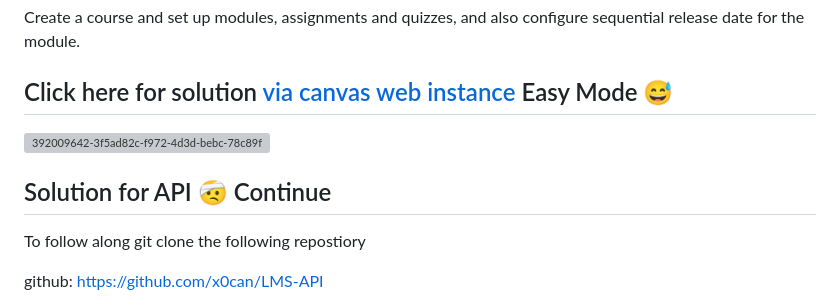
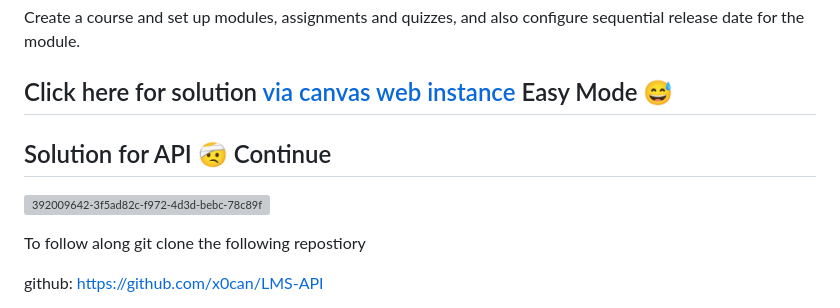
Before and after one commit to x0can/LMS-API, a Markdown page: question1.md, the part around the change. Drawn GitHub-style; grey boxes are pictures that could not be loaded.

```diff
--- a/question1.md
+++ b/question1.md
@@ -25,11 +25,12 @@ Create a course and set up modules, assignments and quizzes, and also configure
 Click here for solution [via canvas web instance](/@rkTxYulQTGWx5vBK0dbbiQ/BJSMRBD7yx) Easy Mode 😅
 ---
 
-![392009642-3f5ad82c-f972-4d3d-bebc-78c89f7da8a7](https://hackmd.io/_uploads/rJUXlUAX1g.jpg)
-
 
 Solution for API 🤕 Continue
 ---
+
+![392009642-3f5ad82c-f972-4d3d-bebc-78c89f7da8a7](https://hackmd.io/_uploads/rJUXlUAX1g.jpg)
+
 
 To follow along git clone the following repostiory
 
```
